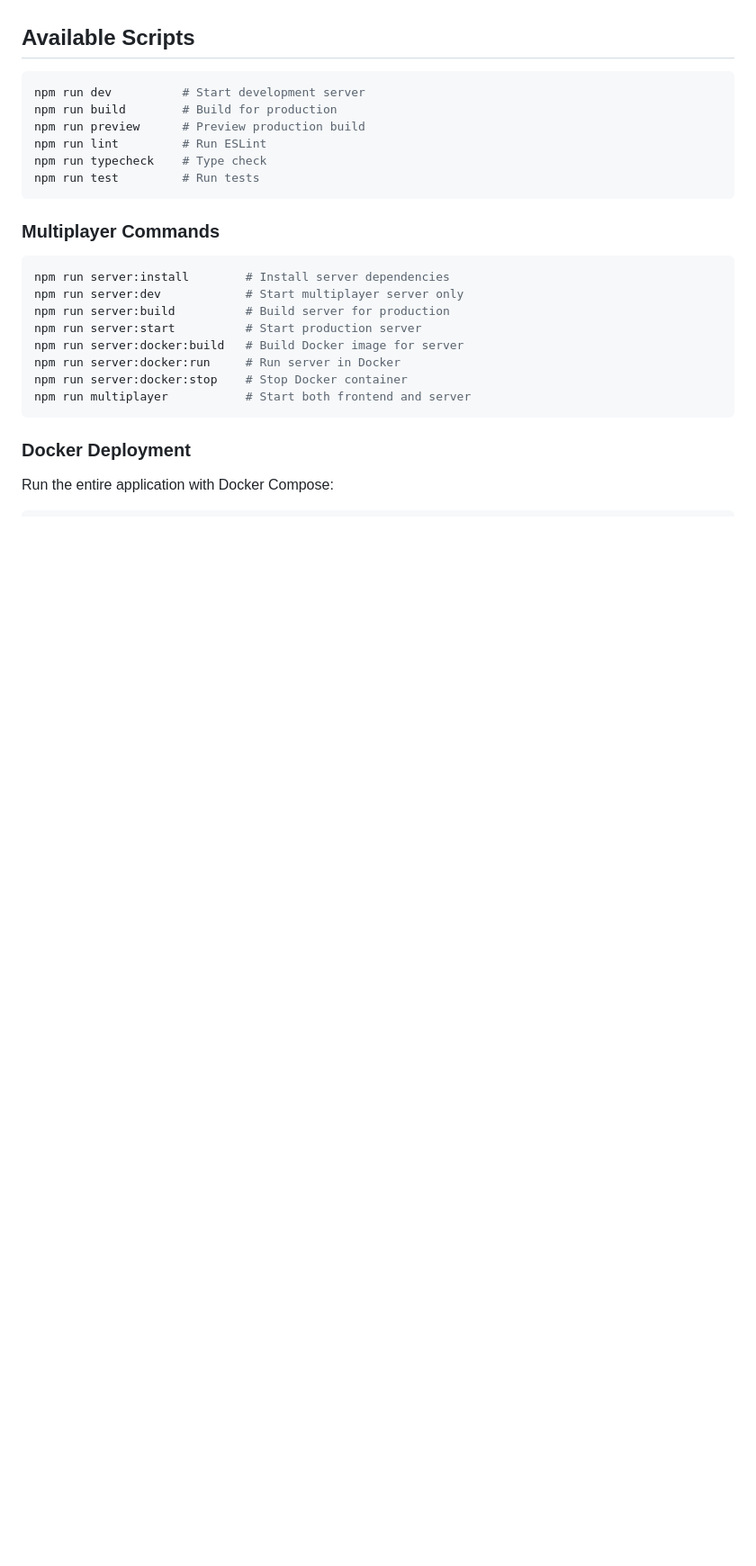
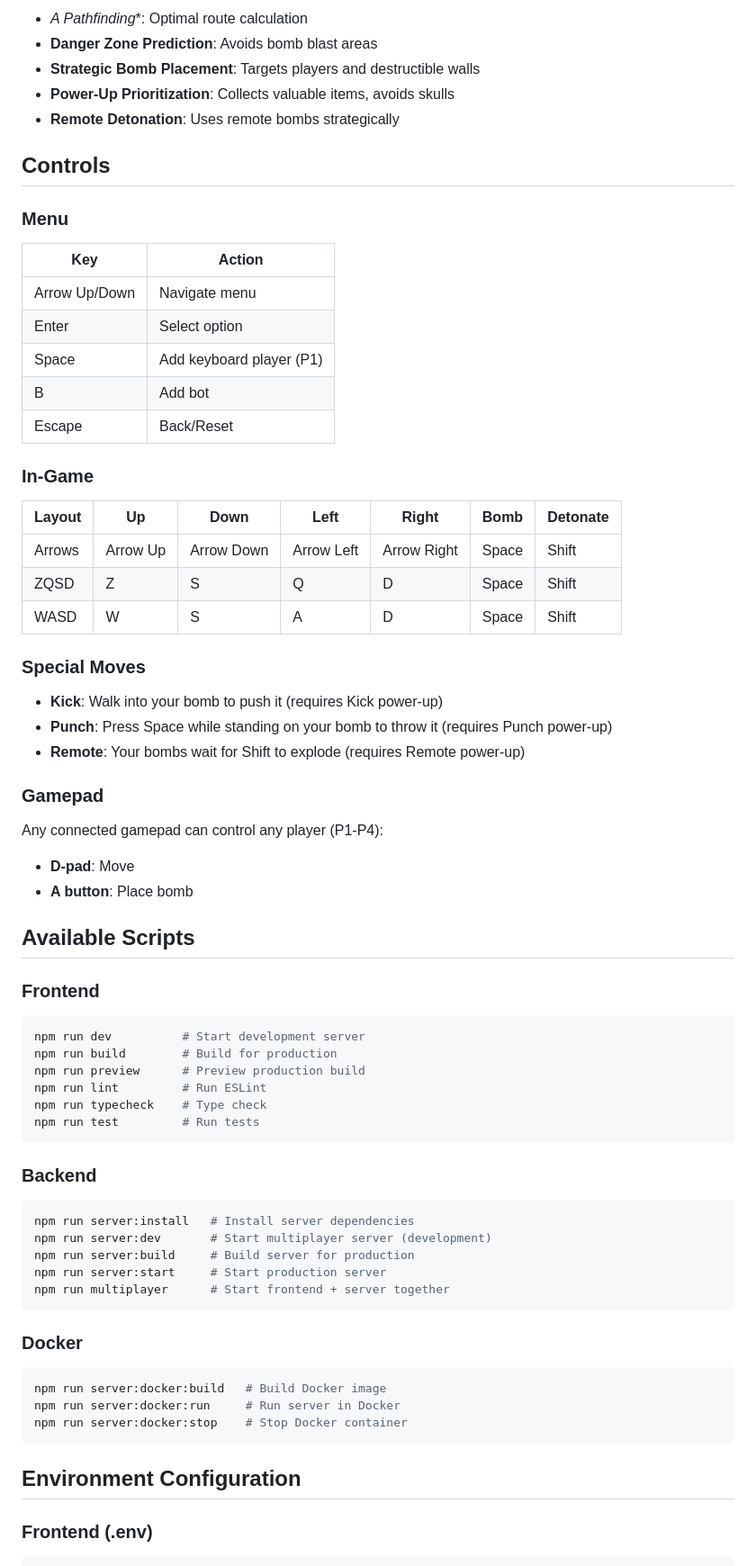
Before and after one commit to Lingelo/bomberman.js, a Markdown page: readme.md, the part around one of its changes. Shown at 90% size. Drawn GitHub-style; blank space fills up the shorter version.

````diff
--- a/readme.md
+++ b/readme.md
@@ -43,5 +73,44 @@ cp server/.env.example server/.env
+- **A* Pathfinding**: Optimal route calculation
+- **Danger Zone Prediction**: Avoids bomb blast areas
+- **Strategic Bomb Placement**: Targets players and destructible walls
+- **Power-Up Prioritization**: Collects valuable items, avoids skulls
+- **Remote Detonation**: Uses remote bombs strategically
+
+## Controls
+
+### Menu
+
+| Key | Action |
+|-----|--------|
+| Arrow Up/Down | Navigate menu |
+| Enter | Select option |
+| Space | Add keyboard player (P1) |
+| B | Add bot |
+| Escape | Back/Reset |
+
+### In-Game
+
+| Layout | Up | Down | Left | Right | Bomb | Detonate |
+|--------|----|----|------|-------|------|----------|
+| Arrows | Arrow Up | Arrow Down | Arrow Left | Arrow Right | Space | Shift |
+| ZQSD | Z | S | Q | D | Space | Shift |
+| WASD | W | S | A | D | Space | Shift |
+
+### Special Moves
+
+- **Kick**: Walk into your bomb to push it (requires Kick power-up)
+- **Punch**: Press Space while standing on your bomb to throw it (requires Punch power-up)
+- **Remote**: Your bombs wait for Shift to explode (requires Remote power-up)
+
+### Gamepad
+
+Any connected gamepad can control any player (P1-P4):
+- **D-pad**: Move
+- **A button**: Place bomb
 
 ## Available Scripts
+
+### Frontend
 
 ```bash
 npm run dev          # Start development server
@@ -52,21 +121,26 @@ npm run typecheck    # Type check
 npm run test         # Run tests
 ```
 
-### Multiplayer Commands
+### Backend
 
 ```bash
-npm run server:install        # Install server dependencies
-npm run server:dev            # Start multiplayer server only
-npm run server:build          # Build server for production
-npm run server:start          # Start production server
-npm run server:docker:build   # Build Docker image for server
+npm run server:install   # Install server dependencies
+npm run server:dev       # Start multiplayer server (development)
+npm run server:build     # Build server for production
+npm run server:start     # Start production server
+npm run multiplayer      # Start frontend + server together
+```
+
+### Docker
+
+```bash
+npm run server:docker:build   # Build Docker image
 npm run server:docker:run     # Run server in Docker
 npm run server:docker:stop    # Stop Docker container
-npm run multiplayer           # Start both frontend and server
 ```
 
-### Docker Deployment
+## Environment Configuration
 
-Run the entire application with Docker Compose:
+### Frontend (.env)
 
 ```bash
````
Also changed, not shown: other parts of readme.md (+111 -86 lines).
